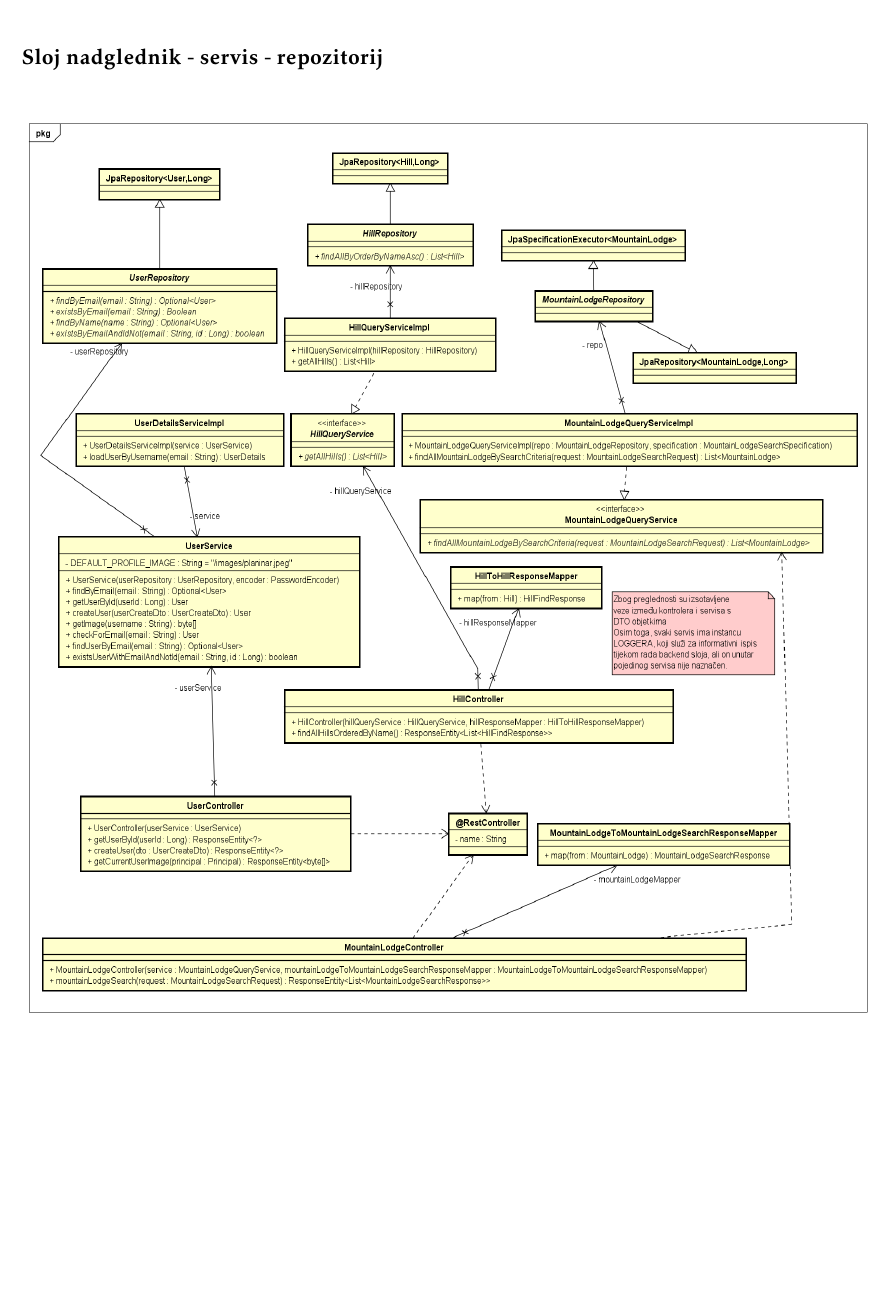
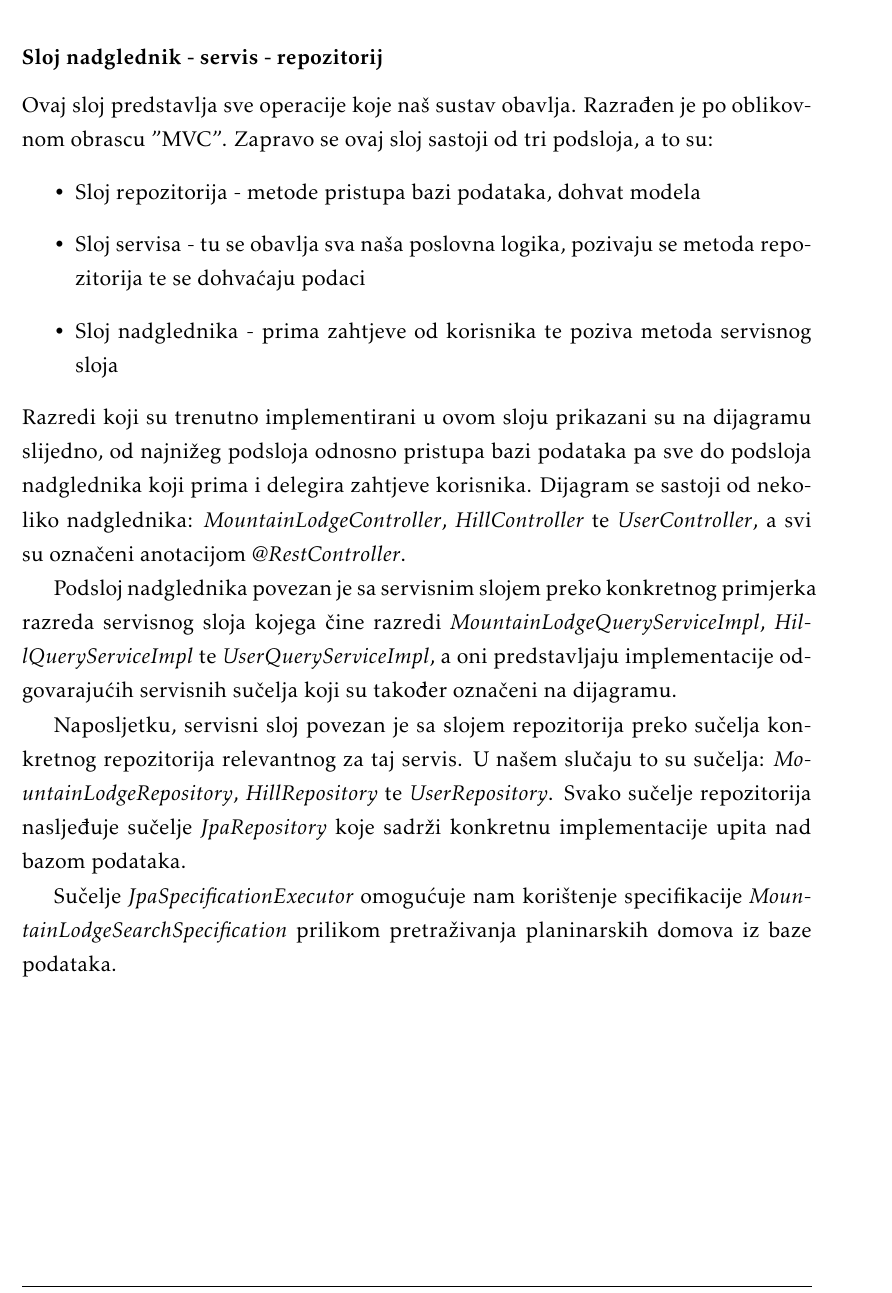
Before and after one commit to helen1c/Software_Engineering_RuntimeTerror, a LaTeX document (Dokumentacija/PROGI_2020_RuntimeTerror.tex, which reads Dokumentacija/Arhitektura.tex): part of page 61 of 69 before the commit and part of page 61 of 70 after it, cut so that both start at the same text, the shorter picture padded with empty space. The pictures show the PDF file Dokumentacija/PROGI_2020_RuntimeTerror.pdf that the author committed with the source.

Commit message:
Add MVC description in class diagrams

```diff
--- a/Dokumentacija/Arhitektura.tex
+++ b/Dokumentacija/Arhitektura.tex
@@ -722,8 +722,24 @@
 				\caption{Dijagram razreda - idejna razrada daljnjih modela}
 				\label{fig:dijagrami_razreda3}
 			\end{figure}
+			\newpage
+			\subsubsection{Sloj nadglednik - servis - repozitorij}
+			Ovaj sloj predstavlja sve operacije koje naš sustav obavlja. Razrađen je po oblikovnom obrascu "MVC". Zapravo se ovaj sloj sastoji od tri podsloja, a to su:
+			\begin{itemize}
+				\item
+					Sloj repozitorija - metode pristupa bazi podataka, dohvat modela
+				\item
+					Sloj servisa - tu se obavlja sva naša poslovna logika, pozivaju se metoda repozitorija te se dohvaćaju podaci
+				\item Sloj nadglednika - prima zahtjeve od korisnika te poziva metoda servisnog sloja
+			\end{itemize}
+			Razredi koji su trenutno implementirani u ovom sloju prikazani su na dijagramu slijedno, od najnižeg podsloja odnosno pristupa bazi podataka pa sve do podsloja nadglednika koji prima i delegira zahtjeve korisnika.
+			Dijagram se sastoji od nekoliko nadglednika: \textit{MountainLodgeController}, \textit{HillController} te \textit{UserController}, a svi su označeni anotacijom \textit{@RestController}.
 
-			\subsubsection{Sloj nadglednik - servis - repozitorij}
+			Podsloj nadglednika povezan je sa servisnim slojem preko konkretnog primjerka razreda servisnog sloja kojega čine razredi \textit{MountainLodgeQueryServiceImpl}, \textit{HillQueryServiceImpl} te \textit{UserQueryServiceImpl}, a oni predstavljaju implementacije odgovarajućih servisnih sučelja koji su također označeni na dijagramu.
+
+			 Naposljetku, servisni sloj povezan je sa slojem repozitorija preko sučelja konkretnog repozitorija relevantnog za taj servis. U našem slučaju to su sučelja: \textit{MountainLodgeRepository}, \textit{HillRepository} te \textit{UserRepository}. Svako sučelje repozitorija nasljeđuje sučelje \textit{JpaRepository} koje sadrži konkretnu implementacije upita nad bazom podataka.
+
+			  Sučelje \textit{JpaSpecificationExecutor} omogućuje nam korištenje specifikacije \textit{MountainLodgeSearchSpecification} prilikom pretraživanja planinarskih domova iz baze podataka.
 			\begin{figure}[H]
 				\includegraphics[scale=0.6, height=175mm, width=165mm]{dijagrami/rest.png} %veličina slike u odnosu na originalnu datoteku i pozicija slike
 				\centering
```
Also changed, not shown: Dokumentacija/PROGI_2020_RuntimeTerror.pdf.
